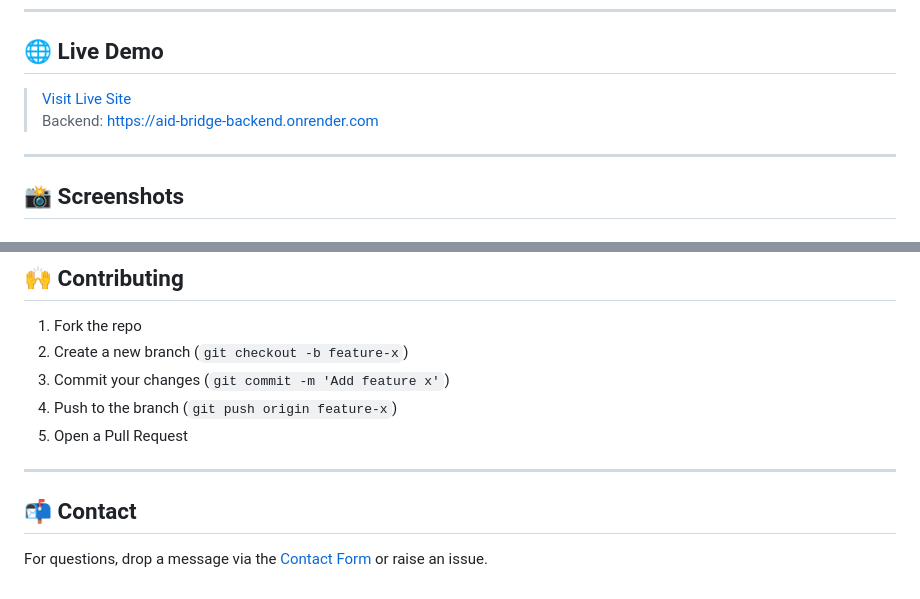
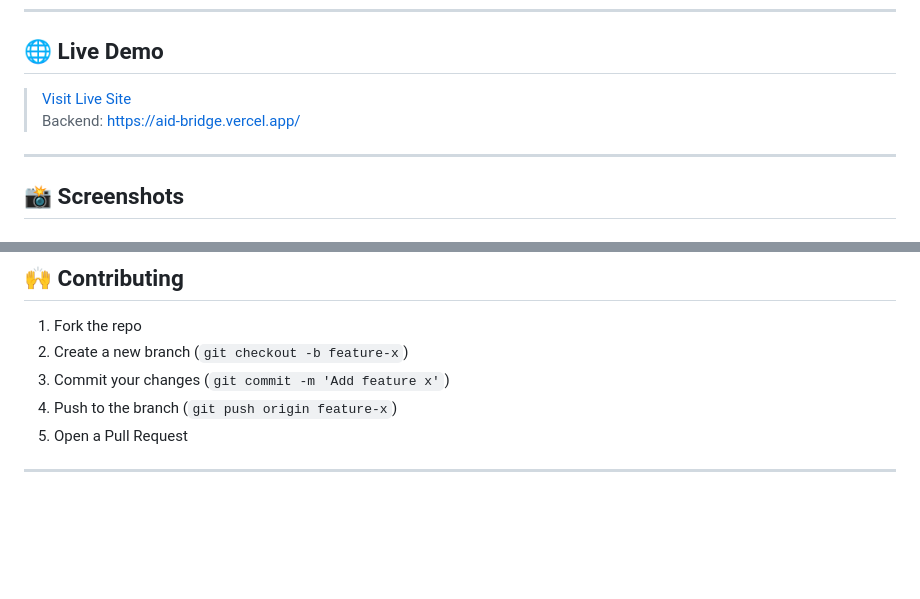
Before and after one commit to k-vanshhh/Aid-Bridge-NGO, a Markdown page: README.md, 2 parts joined by grey strips. Drawn GitHub-style; blank space fills up the shorter version.

```diff
--- a/README.md
+++ b/README.md
@@ -6,8 +6,8 @@ AidBridge is a web-based platform where donors can contribute items or money, an
 
 ## 🌐 Live Demo
 
-> [Visit Live Site](https://aid-bridge-frontend.onrender.com)
-> Backend: [https://aid-bridge-backend.onrender.com](https://aid-bridge-backend.onrender.com)
+> [Visit Live Site](https://aid-bridge.vercel.app/)
+> Backend: [https://aid-bridge.vercel.app/](https://aid-bridge.vercel.app/)
 
 ---
 ## 📸 Screenshots
@@ -196,7 +196,3 @@ You can create accounts directly or ask your admin to assign you a role. Example
 5. Open a Pull Request
 
 ---
-
-## 📬 Contact
-
-For questions, drop a message via the [Contact Form](https://aid-bridge-frontend.onrender.com/contact.html) or raise an issue.
```
